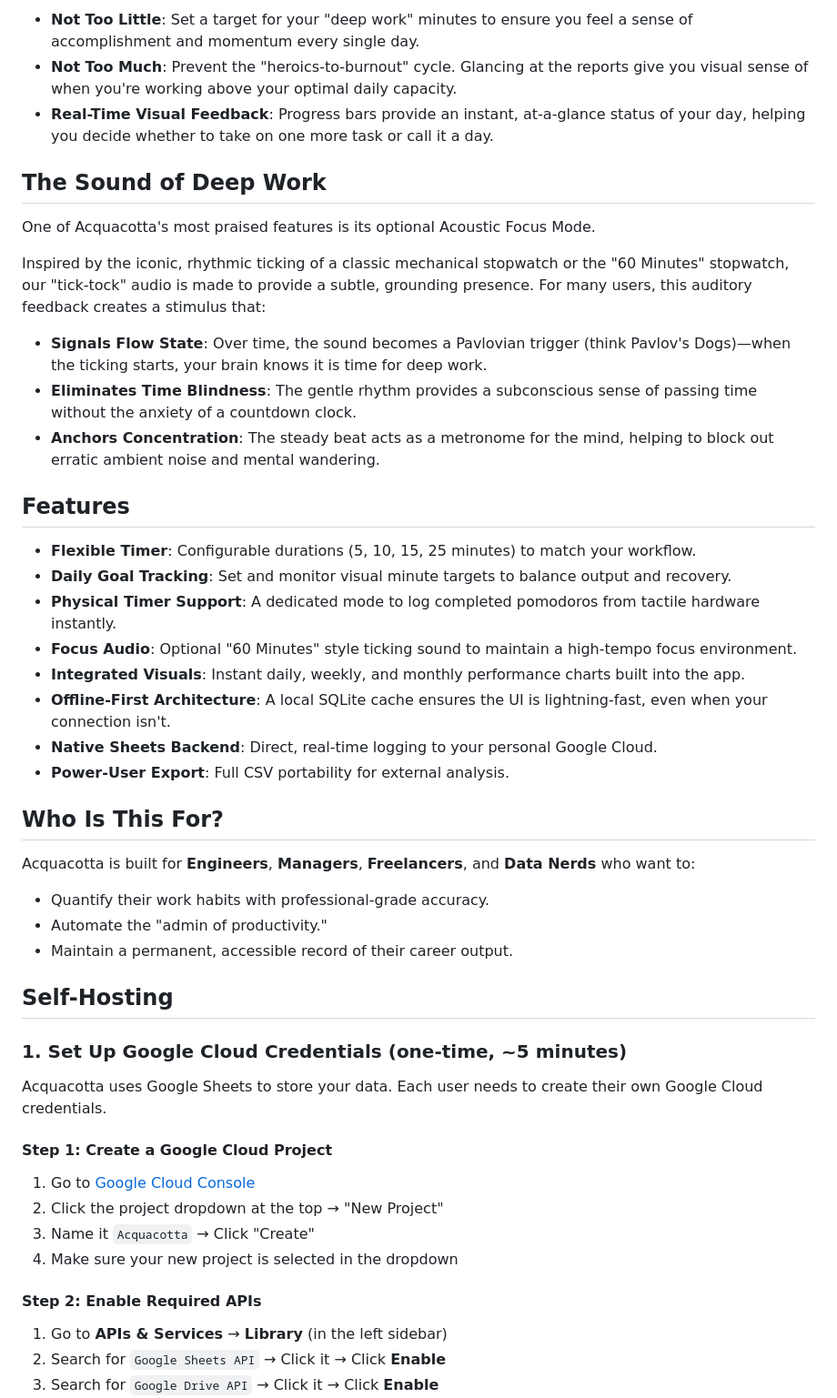
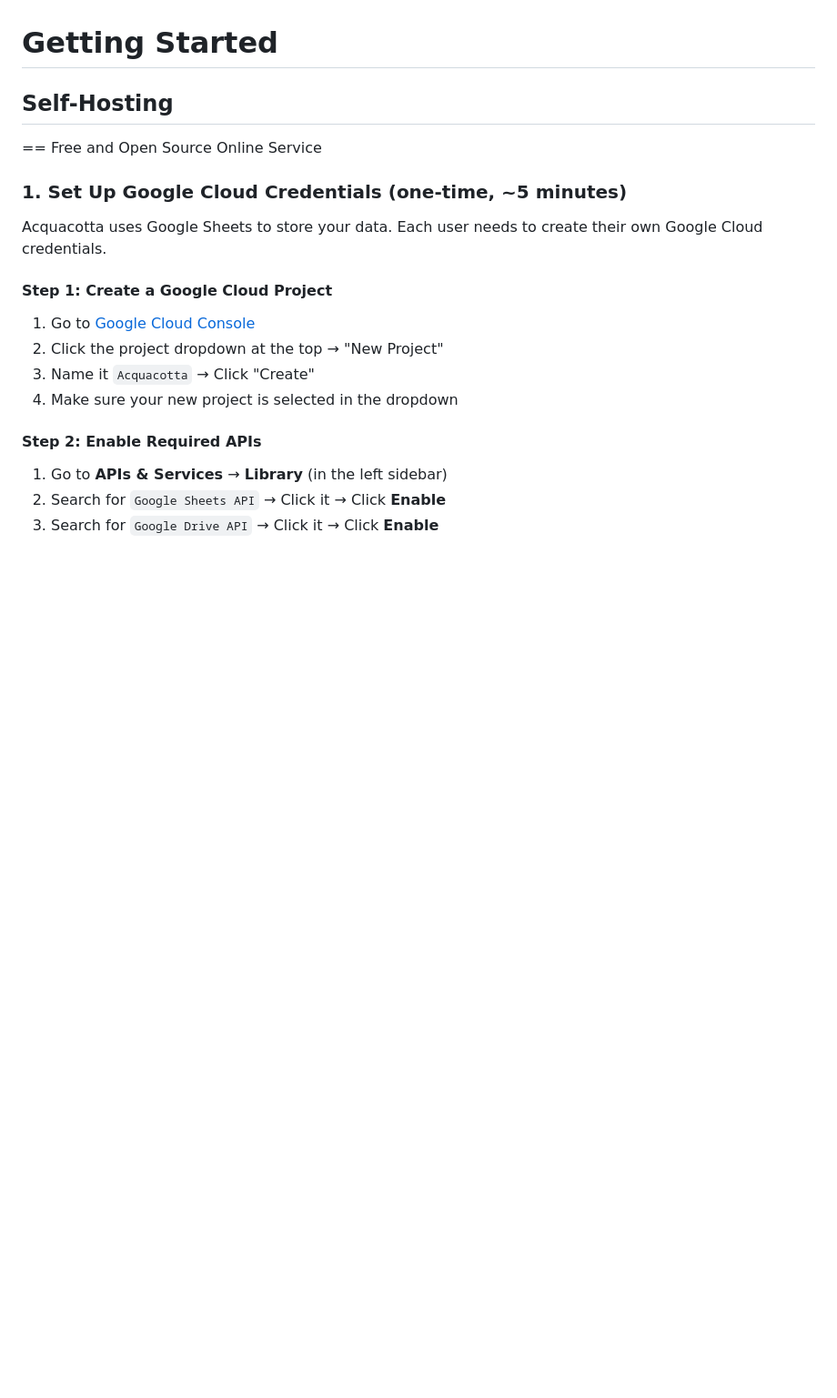
Before and after one commit to fatherlinux/Acquacotta, a Markdown page: README.md, the part around the change printed below. Shown: that part at 91% size. GitHub-like rendering; blank space fills up the shorter version.

```diff
--- a/README.md
+++ b/README.md
@@ -47,37 +34,11 @@ True productivity isn't just about doing more; it's about doing the right amount
-- **Not Too Little**: Set a target for your "deep work" minutes to ensure you feel a sense of accomplishment and momentum every single day.
-- **Not Too Much**: Prevent the "heroics-to-burnout" cycle. Glancing at the reports give you visual sense of when you're working above your optimal daily capacity.
-- **Real-Time Visual Feedback**: Progress bars provide an instant, at-a-glance status of your day, helping you decide whether to take on one more task or call it a day.
-
-## The Sound of Deep Work
-
-One of Acquacotta's most praised features is its optional Acoustic Focus Mode.
-
-Inspired by the iconic, rhythmic ticking of a classic mechanical stopwatch or the "60 Minutes" stopwatch, our "tick-tock" audio is made to provide a subtle, grounding presence. For many users, this auditory feedback creates a stimulus that:
-
-- **Signals Flow State**: Over time, the sound becomes a Pavlovian trigger (think Pavlov's Dogs)—when the ticking starts, your brain knows it is time for deep work.
-- **Eliminates Time Blindness**: The gentle rhythm provides a subconscious sense of passing time without the anxiety of a countdown clock.
-- **Anchors Concentration**: The steady beat acts as a metronome for the mind, helping to block out erratic ambient noise and mental wandering.
-
-## Features
-
-- **Flexible Timer**: Configurable durations (5, 10, 15, 25 minutes) to match your workflow.
-- **Daily Goal Tracking**: Set and monitor visual minute targets to balance output and recovery.
-- **Physical Timer Support**: A dedicated mode to log completed pomodoros from tactile hardware instantly.
-- **Focus Audio**: Optional "60 Minutes" style ticking sound to maintain a high-tempo focus environment.
-- **Integrated Visuals**: Instant daily, weekly, and monthly performance charts built into the app.
-- **Offline-First Architecture**: A local SQLite cache ensures the UI is lightning-fast, even when your connection isn't.
-- **Native Sheets Backend**: Direct, real-time logging to your personal Google Cloud.
-- **Power-User Export**: Full CSV portability for external analysis.
-
-## Who Is This For?
-
-Acquacotta is built for **Engineers**, **Managers**, **Freelancers**, and **Data Nerds** who want to:
-
-- Quantify their work habits with professional-grade accuracy.
-- Automate the "admin of productivity."
-- Maintain a permanent, accessible record of their career output.
+# Getting Started
 
 ## Self-Hosting
+
+== Free and Open Source Online Service
+
+
+
 
 ### 1. Set Up Google Cloud Credentials (one-time, ~5 minutes)
 
```
Also changed, not shown: other parts of README.md (+21 -34 lines).
